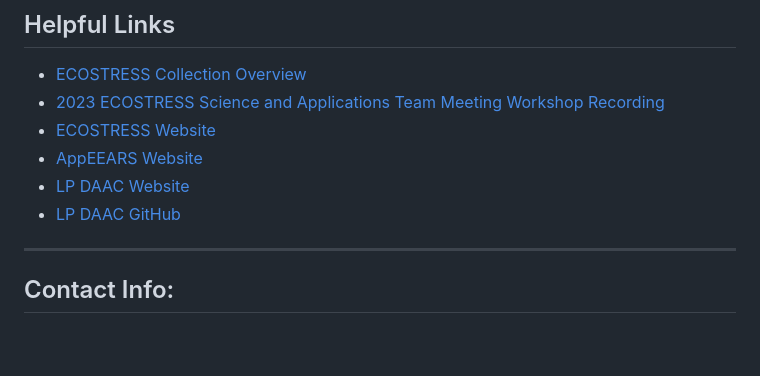
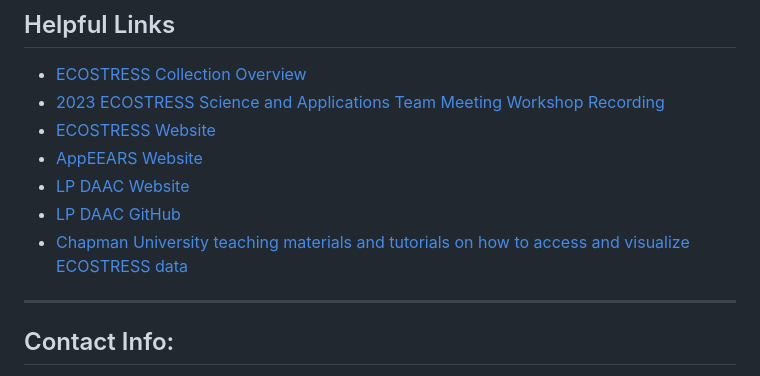
Before and after one commit to nasa/ECOSTRESS-Data-Resources, a Markdown page: README.md, the part around the change. Drawn GitHub-style; blank space fills up the shorter version.

```diff
--- a/README.md
+++ b/README.md
@@ -48,6 +48,7 @@ Content in this repository includes Python tutorials, how-tos, scripts, defined
 + [AppEEARS Website](https://appeears.earthdatacloud.nasa.gov/)
 + [LP DAAC Website](https://lpdaac.usgs.gov/)
 + [LP DAAC GitHub](https://github.com/nasa/LPDAAC-Data-Resources)
++ [Chapman University teaching materials and tutorials on how to access and visualize ECOSTRESS data](https://www.observingearthfromabove.com/)
 
 ---
 
```
